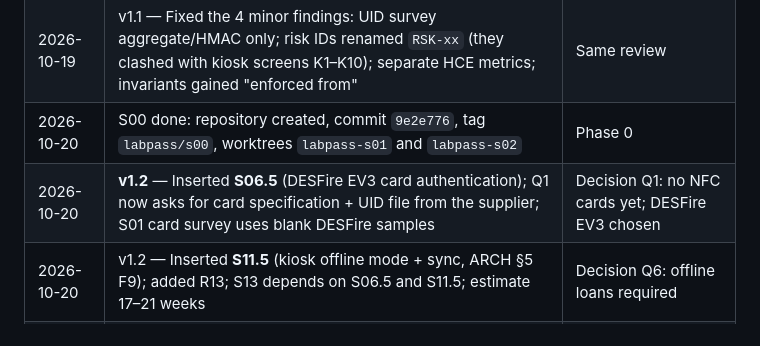
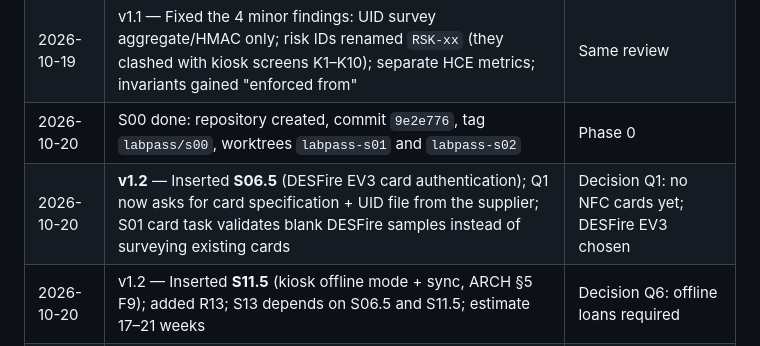
Before and after one commit to AyuknyamndiICTU/Inven-ICTU, a Markdown page: plans/ictu-labpass/00-blueprint.md, the part around the change. GitHub-like rendering.

```diff
--- a/plans/ictu-labpass/00-blueprint.md
+++ b/plans/ictu-labpass/00-blueprint.md
@@ -221,7 +221,7 @@ Every mutation adds a changelog row naming the trigger (e.g. an S01 finding) and
 | 2026-10-19 | v1.1 — Fixed the 14 major findings (list below) | Same review |
 | 2026-10-19 | v1.1 — Fixed the 4 minor findings: UID survey aggregate/HMAC only; risk IDs renamed `RSK-xx` (they clashed with kiosk screens K1–K10); separate HCE metrics; invariants gained "enforced from" | Same review |
 | 2026-10-20 | S00 done: repository created, commit `9e2e776`, tag `labpass/s00`, worktrees `labpass-s01` and `labpass-s02` | Phase 0 |
-| 2026-10-20 | **v1.2** — Inserted **S06.5** (DESFire EV3 card authentication); Q1 now asks for card specification + UID file from the supplier; S01 card survey uses blank DESFire samples | Decision Q1: no NFC cards yet; DESFire EV3 chosen |
+| 2026-10-20 | **v1.2** — Inserted **S06.5** (DESFire EV3 card authentication); Q1 now asks for card specification + UID file from the supplier; S01 card task validates blank DESFire samples instead of surveying existing cards | Decision Q1: no NFC cards yet; DESFire EV3 chosen |
 | 2026-10-20 | v1.2 — Inserted **S11.5** (kiosk offline mode + sync, ARCH §5 F9); added R13; S13 depends on S06.5 and S11.5; estimate 17–21 weeks | Decision Q6: offline loans required |
 | 2026-10-20 | v1.2 — `maxItemsPerStudent` unlimited; D1/D2 confirmed; new question Q13 (public reachability); new risks RSK-13 to RSK-15 | Decisions Q4, Q7, Q9, D1, D2 |
 
```
Also changed, not shown: plans/ictu-labpass/plan.md (+2 -2 lines).
